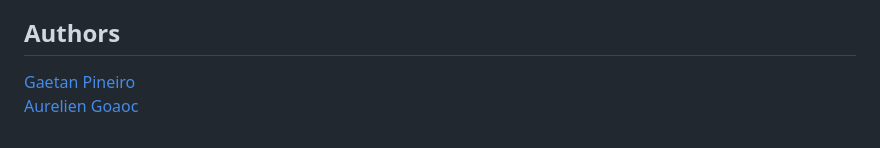
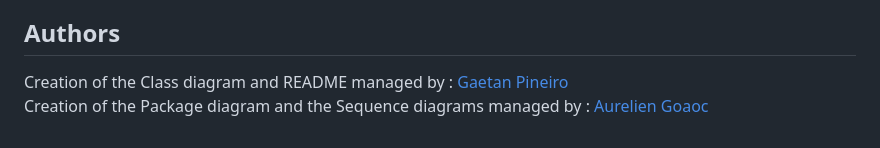
Before and after one commit to THO-Gaetan/holbertonschool-HbNb, a Markdown page: UML/README.md, the part around the change. GitHub-like rendering.

Commit message:
advanced data for authors info

```diff
--- a/UML/README.md
+++ b/UML/README.md
@@ -265,5 +265,5 @@ As the project progresses, this document may be updated to reflect any changes o
 
 ## Authors
 
-[Gaetan Pineiro](https://github.com/THO-Gaetan)\
-[Aurelien Goaoc](https://github.com/Aurelien292)
+Creation of the Class diagram and README managed by : [Gaetan Pineiro](https://github.com/THO-Gaetan)\
+Creation of the Package diagram and the Sequence diagrams managed by : [Aurelien Goaoc](https://github.com/Aurelien292)
```
